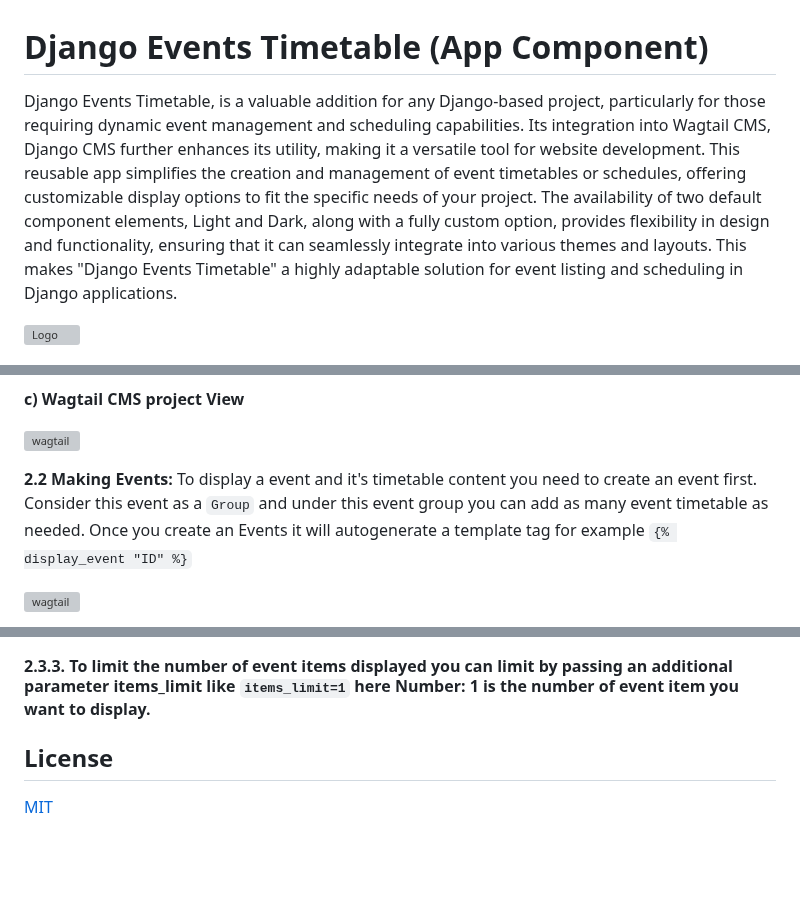
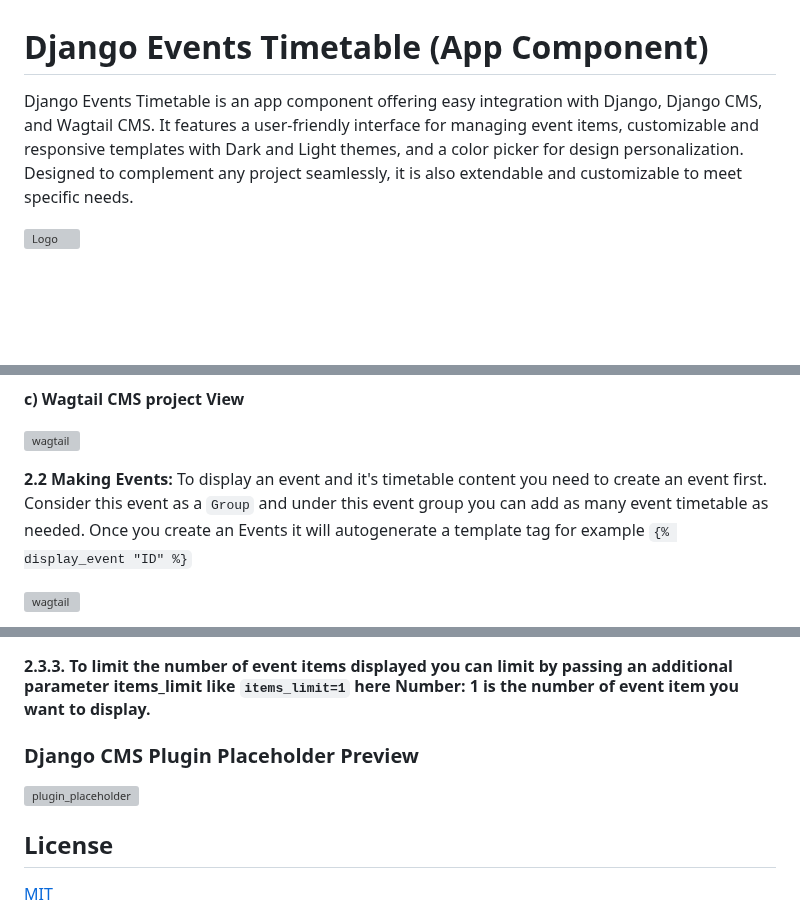
Before and after one commit to dostogircse171/django_events_timetable, a Markdown page: README.md, 3 parts joined by grey strips. GitHub-like rendering; blank space fills up the shorter version; grey boxes are pictures that could not be loaded.

```diff
--- a/README.md
+++ b/README.md
@@ -1,7 +1,7 @@
 
 # Django Events Timetable (App Component)
 
-Django Events Timetable, is a valuable addition for any Django-based project, particularly for those requiring dynamic event management and scheduling capabilities. Its integration into Wagtail CMS, Django CMS further enhances its utility, making it a versatile tool for website development. This reusable app simplifies the creation and management of event timetables or schedules, offering customizable display options to fit the specific needs of your project. The availability of two default component elements, Light and Dark, along with a fully custom option, provides flexibility in design and functionality, ensuring that it can seamlessly integrate into various themes and layouts. This makes "Django Events Timetable" a highly adaptable solution for event listing and scheduling in Django applications.
+Django Events Timetable is an app component offering easy integration with Django, Django CMS, and Wagtail CMS. It features a user-friendly interface for managing event items, customizable and responsive templates with Dark and Light themes, and a color picker for design personalization. Designed to complement any project seamlessly, it is also extendable and customizable to meet specific needs.
 
 
 ![Logo](https://i.ibb.co/vXV3Pfd/Screenshot-2024-01-20-at-1-17-15-am.png)
@@ -72,7 +72,7 @@ Add the following line to the `<head>` section of your base template (e.g., `bas
 ![wagtail](https://img001.prntscr.com/file/img001/SDQ3ZlX-SSuXHIfNSLn2SA.png)
 
 **2.2 Making Events:**
-To display a event and it's timetable content you need to create an event first. Consider this event as a `Group` and under this event group you can add as many event timetable as needed. Once you create an Events it will autogenerate a template tag for example `{% display_event "ID" %}`
+To display an event and it's timetable content you need to create an event first. Consider this event as a `Group` and under this event group you can add as many event timetable as needed. Once you create an Events it will autogenerate a template tag for example `{% display_event "ID" %}`
 
 ![wagtail](https://i.ibb.co/WggFkwV/events-model-demo.gif)
 
@@ -93,6 +93,10 @@ To display agenda items in your Django templates, first load the `dynamic_agenda
 #### 2.3.2 To show items from a specific event: `{% display_event "Event ID" %}` [This auto generates and can be copied from Events table "Display Tag"] ***[Replace "Event ID" with your specific event ID. You can use this tag multiple times in a single template as needed.]***
 
 #### 2.3.3. To limit the number of event items displayed you can limit by passing  an additional parameter items_limit like `items_limit=1` here Number: 1 is the number of event item you want to display.
+
+### Django CMS Plugin Placeholder Preview
+![plugin_placeholder](https://i.ibb.co/bd4dSfd/cms-plugin.gif)
+
 ## License
 
 [MIT](https://choosealicense.com/licenses/mit/)
```
Also changed, not shown: other parts of README.md (+1 -1 lines).
